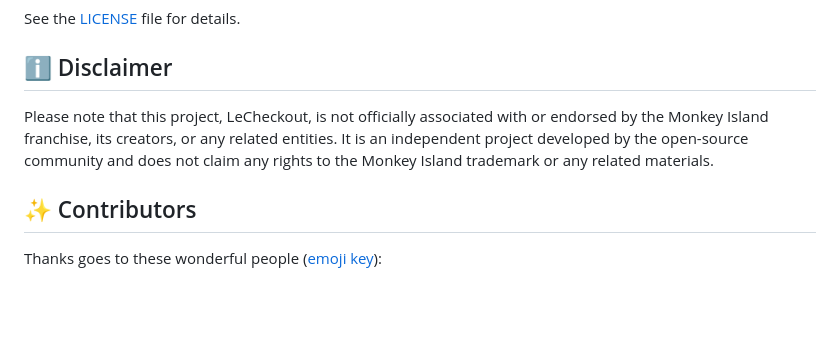
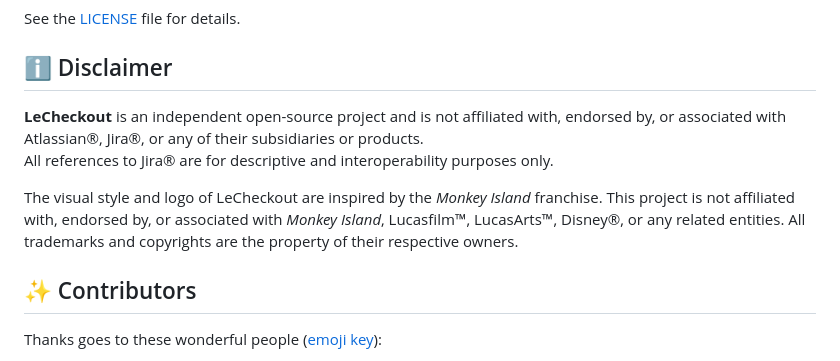
Before and after one commit to jolution/le-checkout-jira, a Markdown page: README.md, the part around the change. GitHub-like rendering; blank space fills up the shorter version.

Commit message:
docs: optimate disclaimer part

```diff
--- a/README.md
+++ b/README.md
@@ -144,9 +144,10 @@ See the [LICENSE](LICENSE) file for details.
 
 ## ℹ️ Disclaimer
 
-Please note that this project, LeCheckout, is not officially associated with or endorsed by the Monkey Island franchise,
-its creators, or any related entities. It is an independent project developed by the open-source community and does not
-claim any rights to the Monkey Island trademark or any related materials.
+**LeCheckout** is an independent open-source project and is not affiliated with, endorsed by, or associated with Atlassian®, Jira®, or any of their subsidiaries or products.
+All references to Jira® are for descriptive and interoperability purposes only.
+
+The visual style and logo of LeCheckout are inspired by the *Monkey Island* franchise. This project is not affiliated with, endorsed by, or associated with *Monkey Island*, Lucasfilm™, LucasArts™, Disney®, or any related entities. All trademarks and copyrights are the property of their respective owners.
 
 ## ✨ Contributors
 
```
